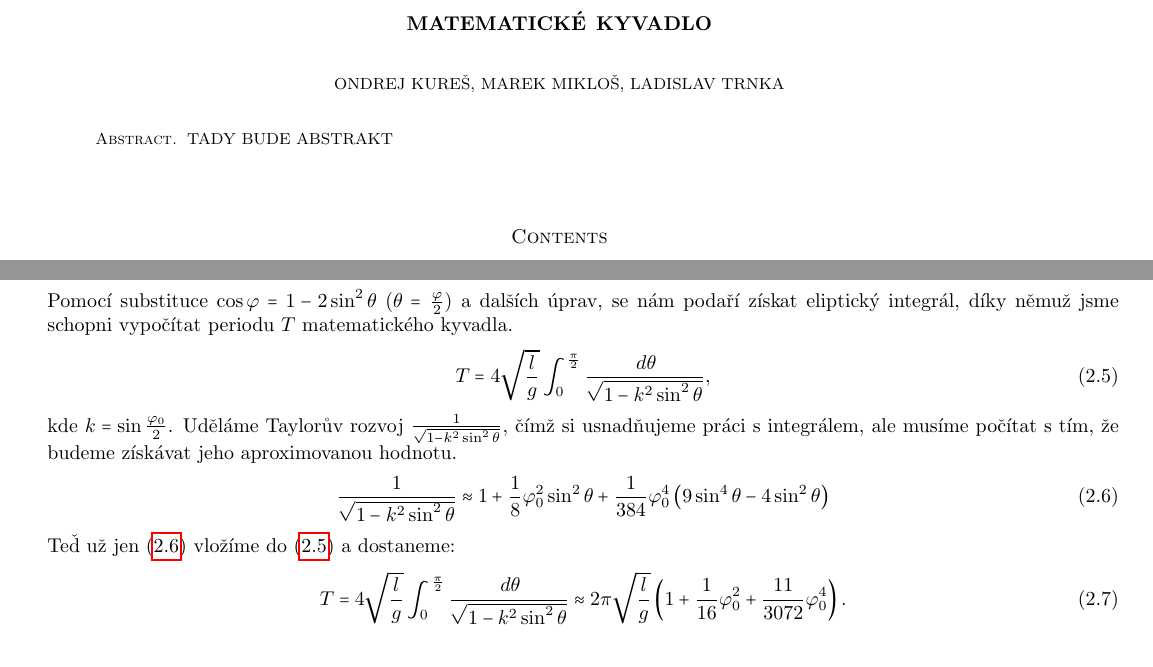
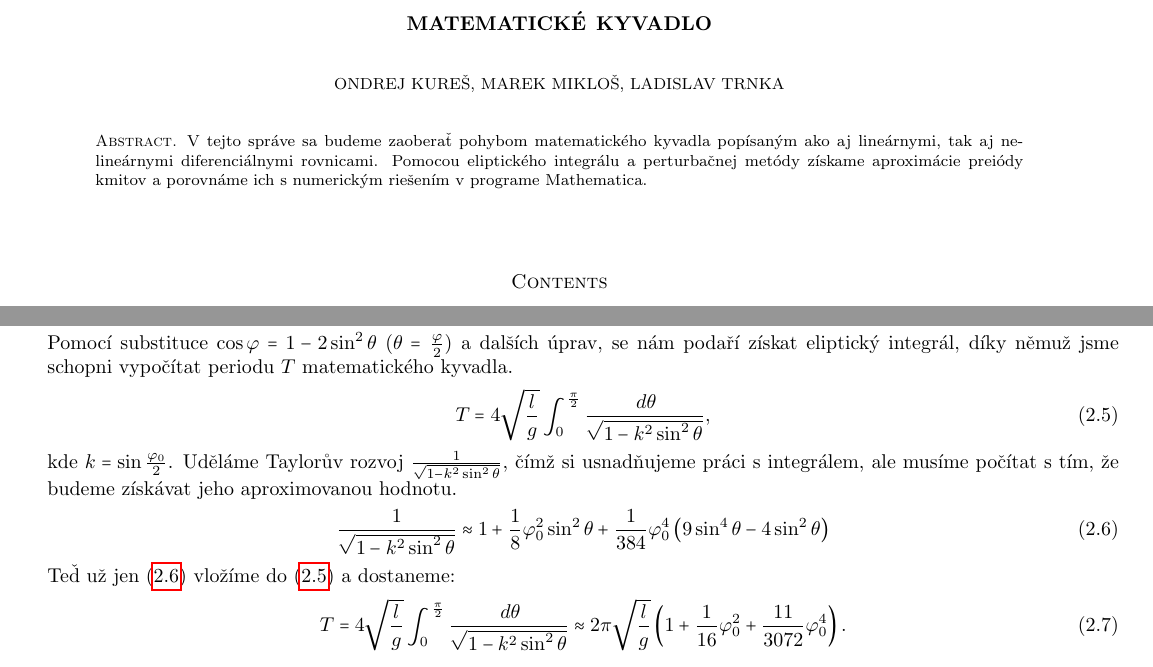
Before and after one commit to kureso/MatKyv, a LaTeX paper (Text/kyvadlo.tex, which reads Text/kyvadlo-body.tex): two parts of pages 1 and 2 of 6 before the commit and two parts of pages 1 and 2 of 2 after it, joined at a grey line, cut so that both start at the same text. Compiled offline with pdfLaTeX.

Commit message:
Pridaný abstrakt

```diff
--- a/Text/kyvadlo-body.tex
+++ b/Text/kyvadlo-body.tex
@@ -67,6 +67,7 @@ Teď už jen ($\ref{rozvoj}$) vložíme do ($\ref{integ}$) a dostaneme:
 T=4\sqrt{\frac{l}{g}}\int_{0}^{\frac{\pi}{2}}\frac{\,d\theta}{\sqrt{1-k^2\sin^2\theta}}\approx2\pi\sqrt{\frac{l}{g}}\left(1+\frac{1}{16}\varphi_0^2+\frac{11}{3072}\varphi_0^4\right).
 \end{equation}
 
+\section{
 \section{Numerické řešení}
 \label{sec:Numerické řešení}
 
--- a/Text/kyvadlo.tex
+++ b/Text/kyvadlo.tex
@@ -84,7 +84,7 @@
 \begin{document}
 
 \begin{abstract}
-TADY BUDE ABSTRAKT
+V tejto správe sa budeme zaoberať pohybom matematického kyvadla popísaným ako aj lineárnymi, tak aj nelineárnymi diferenciálnymi rovnicami. Pomocou eliptického integrálu a perturbačnej metódy získame aproximácie preiódy kmitov a porovnáme ich s numerickým riešením v programe Mathematica.
 \end{abstract}
 
 \maketitle
```
Also changed, not shown: Text/kyvadlo.pdf, 5 other files.
